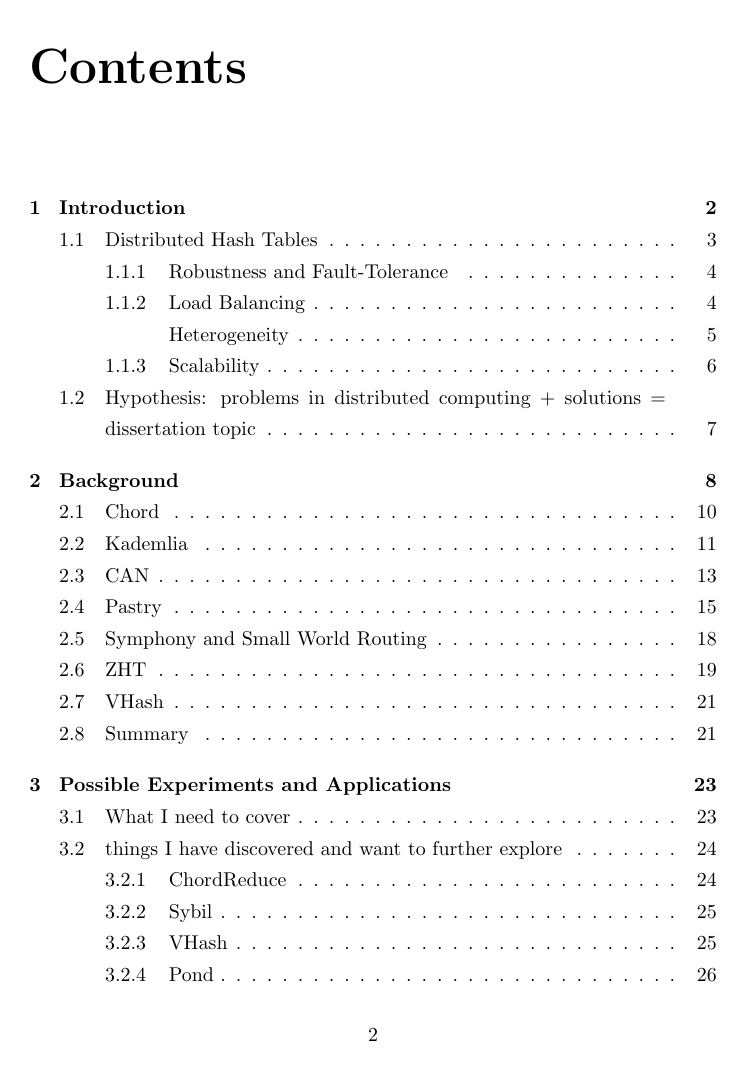
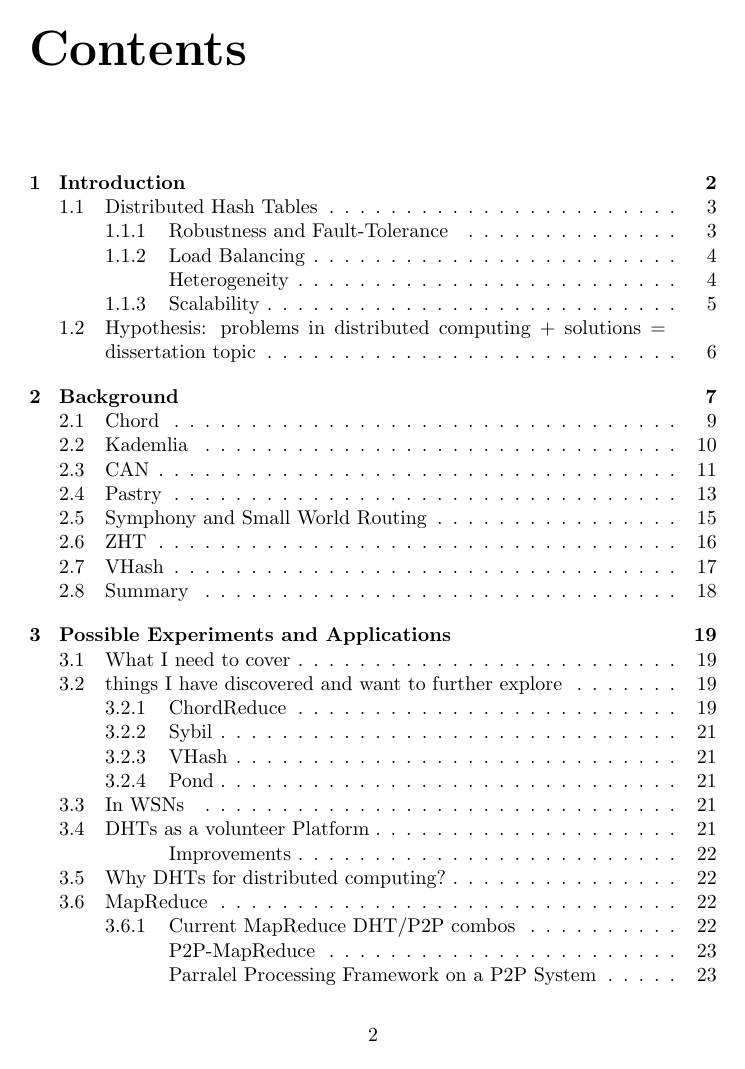
Before and after one commit to abrosen/notes, a LaTeX thesis (summaries/proposal.tex): page 2 of 38 before the commit and page 2 of 32 after it. Compiled offline with pdfLaTeX.

Commit message:
line spacing

```diff
--- a/summaries/proposal.tex
+++ b/summaries/proposal.tex
@@ -11,7 +11,7 @@
 
 %\usepackage{venturis2}
 
-\linespread{1.3}
+%\linespread{1.3}
 \title{Proposal}
 \author{Andrew Rosen}
 \begin{document}
```
Also changed, not shown: summaries/proposal.pdf.
